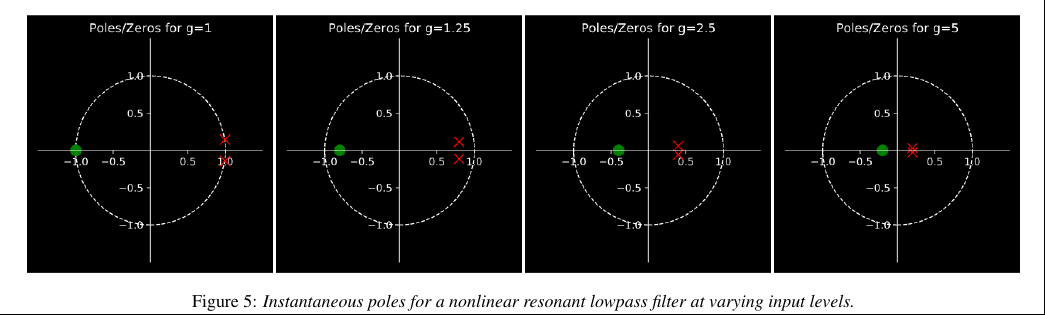
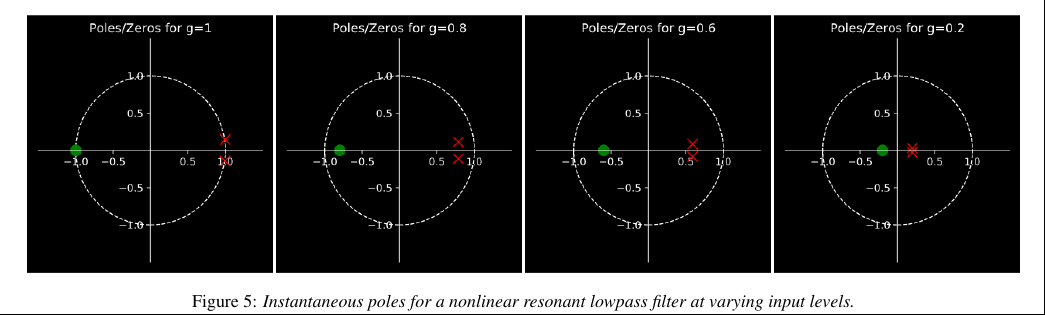
Before and after one commit to jatinchowdhury18/ComplexNonlinearities, a LaTeX paper (NonlinearBiquad/Paper/Nonlinear_Biquad.tex): part of page 3 of 4, cut so that both start at the same text. Compiled offline with pdfLaTeX.

Commit message:
Fix pole-zero plots for biquad paper [ci skip]

```diff
--- a/NonlinearBiquad/Paper/Nonlinear_Biquad.tex
+++ b/NonlinearBiquad/Paper/Nonlinear_Biquad.tex
@@ -375,9 +375,9 @@ each figure.
 \begin{figure*}[!ht]
     % \center
     \includegraphics[width=1.7in]{../Pics/pz1.png}
-    \includegraphics[width=1.7in]{../Pics/pz1-25.png}
-    \includegraphics[width=1.7in]{../Pics/pz2-5.png}
-    \includegraphics[width=1.7in]{../Pics/pz5.png}
+    \includegraphics[width=1.7in]{../Pics/pz08.png}
+    \includegraphics[width=1.7in]{../Pics/pz06.png}
+    \includegraphics[width=1.7in]{../Pics/pz02.png}
     \caption{\label{pzPlots}{\it Instantaneous poles for a nonlinear resonant
                                 lowpass filter at varying input levels.}}
 \end{figure*}
```
Also changed, not shown: NonlinearBiquad/Paper/Nonlinear_Biquad.pdf, NonlinearBiquad/Pics/pz02.png (added), NonlinearBiquad/Pics/pz04.png (added), NonlinearBiquad/Pics/pz06.png (added), NonlinearBiquad/Pics/pz08.png (added), NonlinearBiquad/Pics/pz1-25.png (deleted), NonlinearBiquad/Pics/pz10.png (deleted), NonlinearBiquad/Pics/pz2-5.png (deleted), NonlinearBiquad/Pics/pz5.png (deleted), 1 other file.
